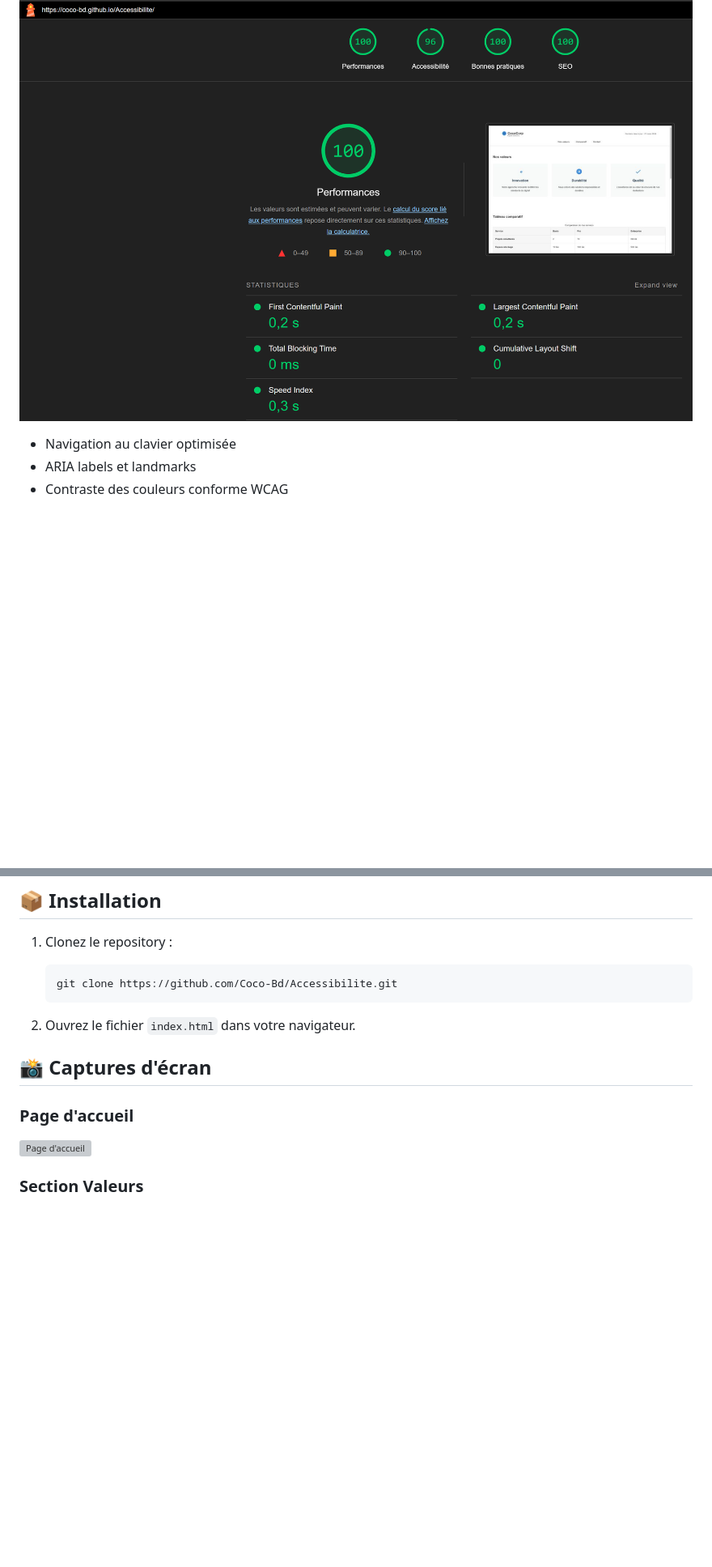
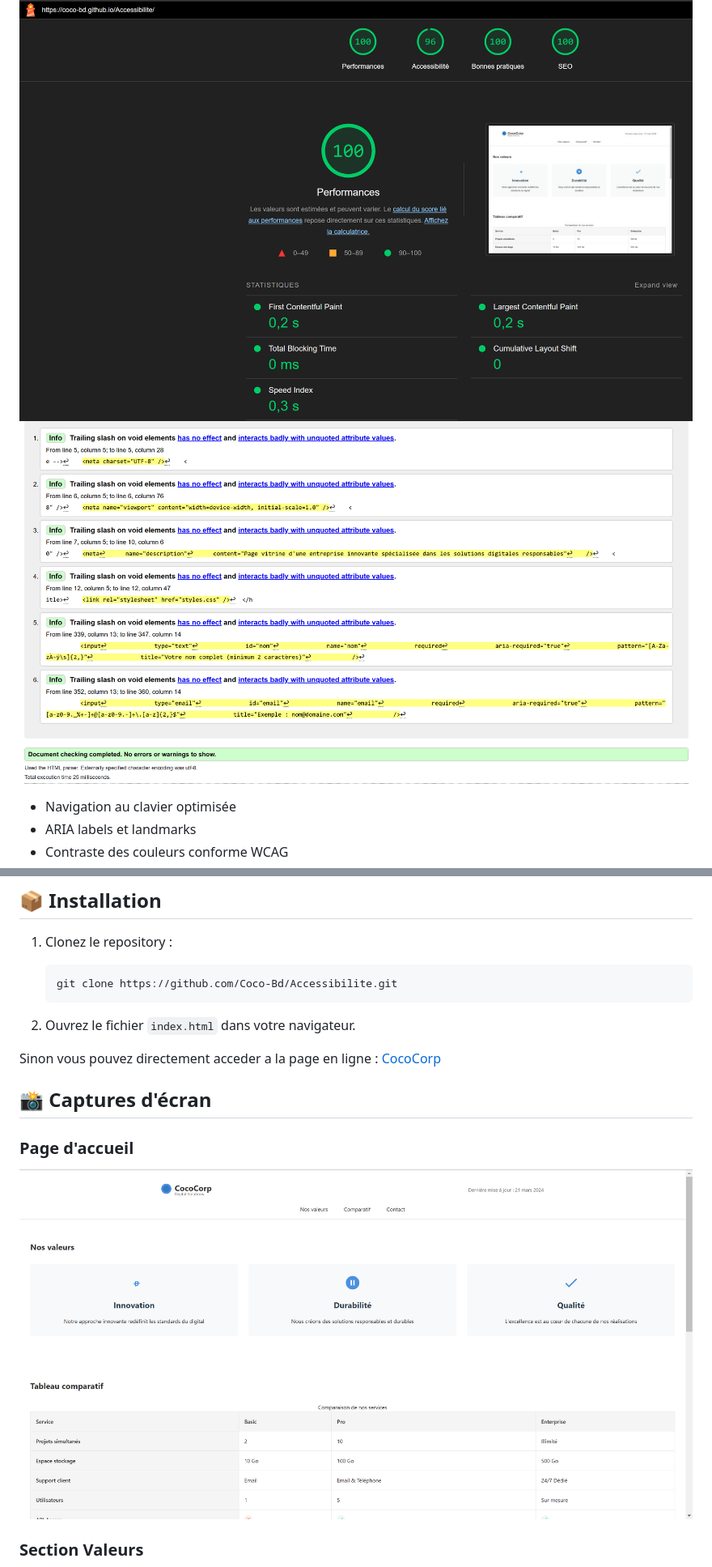
Before and after one commit to Coco-Bd/Accessibilite, a Markdown page: README.md, 2 parts joined by grey strips. Shown: that part at 81% size. GitHub-like rendering; pictures changed too: assets/images/validatorW3.png (added); blank space fills up the shorter version; grey boxes are pictures that could not be loaded.

```diff
--- a/README.md
+++ b/README.md
@@ -44,6 +44,7 @@ CocoCorp est une entreprise innovante proposant des solutions digitales responsa
 ## ♿ Accessibilité
 
 ![Score d'accessibilité](assets/images/accessibility-score.png)
+![Test validator.w3 ](assets/images/validatorW3.png)
 
 - Navigation au clavier optimisée
 - ARIA labels et landmarks
@@ -62,11 +63,13 @@ CocoCorp est une entreprise innovante proposant des solutions digitales responsa
 
 2. Ouvrez le fichier `index.html` dans votre navigateur.
 
+Sinon vous pouvez directement acceder a la page en ligne : [CocoCorp](https://coco-bd.github.io/Accessibilite/)
+
 ## 📸 Captures d'écran
 
 ### Page d'accueil
 
-![Page d'accueil](assets/images/home.png)
+![Page d'accueil](assets/images/preview.png)
 
 ### Section Valeurs
 
```
